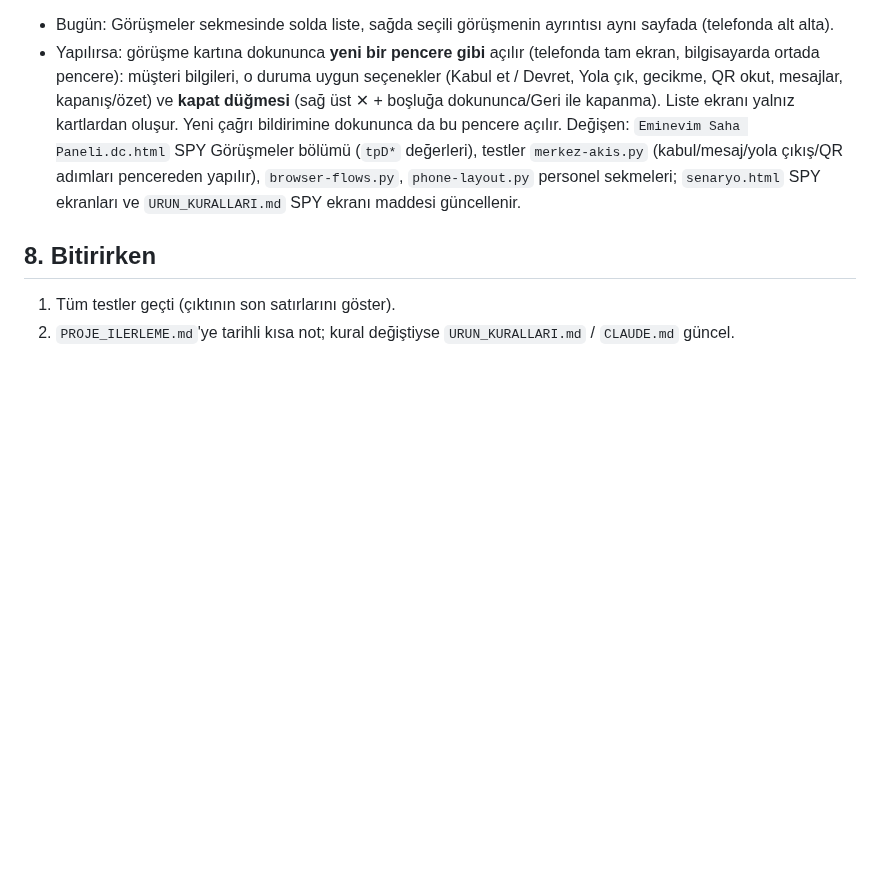
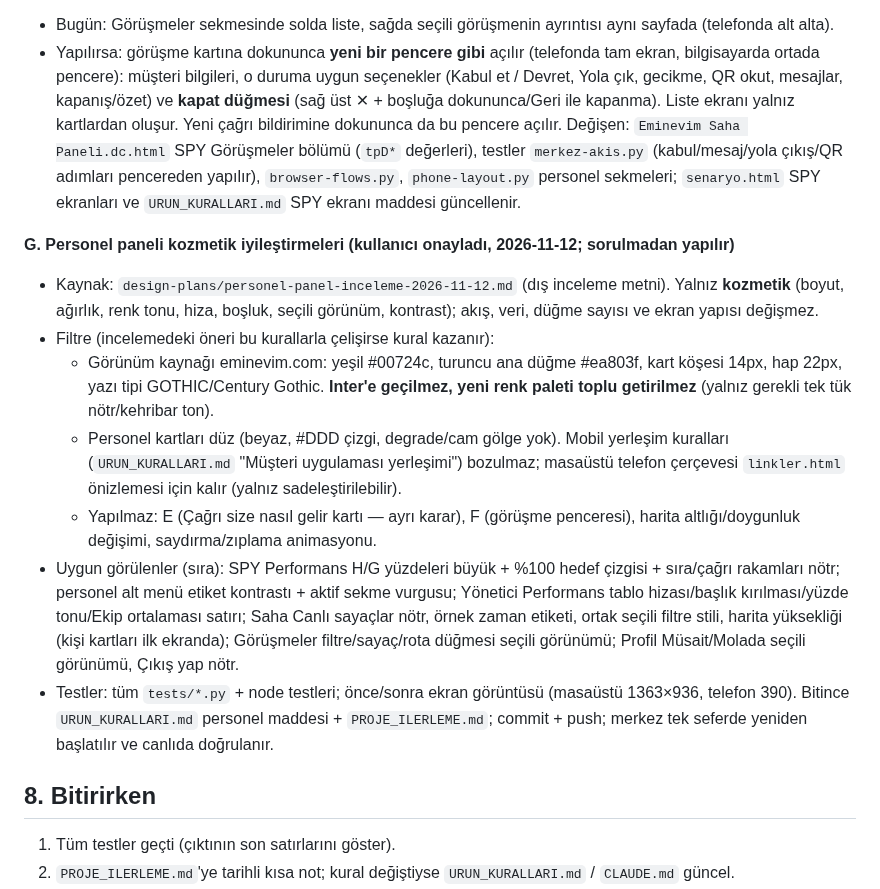
Before and after one commit to sualpsudas/eminevim-saha-paneli, a Markdown page: AGENTS.md, the part around the change. Rendered like a GitHub page; blank space fills up the shorter version.

Commit message:
Yapılacaklara G eklendi: personel paneli kozmetik iyileştirmeleri (inceleme metni design-plans altında)
Co-Authored-By: Claude Opus 5.5 <noreply@anthropic.com>

```diff
--- a/AGENTS.md
+++ b/AGENTS.md
@@ -118,6 +118,22 @@ Her biri ayrı onay ister. Planı yazarken aşağıdaki etkileri kullanıcıya h
   testler `merkez-akis.py` (kabul/mesaj/yola çıkış/QR adımları pencereden yapılır), `browser-flows.py`, `phone-layout.py` personel sekmeleri;
   `senaryo.html` SPY ekranları ve `URUN_KURALLARI.md` SPY ekranı maddesi güncellenir.
 
+**G. Personel paneli kozmetik iyileştirmeleri (kullanıcı onayladı, 2026-11-12; sorulmadan yapılır)**
+- Kaynak: `design-plans/personel-panel-inceleme-2026-11-12.md` (dış inceleme metni). Yalnız **kozmetik** (boyut, ağırlık, renk tonu,
+  hiza, boşluk, seçili görünüm, kontrast); akış, veri, düğme sayısı ve ekran yapısı değişmez.
+- Filtre (incelemedeki öneri bu kurallarla çelişirse kural kazanır):
+  - Görünüm kaynağı eminevim.com: yeşil #00724c, turuncu ana düğme #ea803f, kart köşesi 14px, hap 22px, yazı tipi GOTHIC/Century Gothic.
+    **Inter'e geçilmez, yeni renk paleti toplu getirilmez** (yalnız gerekli tek tük nötr/kehribar ton).
+  - Personel kartları düz (beyaz, #DDD çizgi, degrade/cam gölge yok). Mobil yerleşim kuralları (`URUN_KURALLARI.md` "Müşteri uygulaması
+    yerleşimi") bozulmaz; masaüstü telefon çerçevesi `linkler.html` önizlemesi için kalır (yalnız sadeleştirilebilir).
+  - Yapılmaz: E (Çağrı size nasıl gelir kartı — ayrı karar), F (görüşme penceresi), harita altlığı/doygunluk değişimi, saydırma/zıplama animasyonu.
+- Uygun görülenler (sıra): SPY Performans H/G yüzdeleri büyük + %100 hedef çizgisi + sıra/çağrı rakamları nötr; personel alt menü
+  etiket kontrastı + aktif sekme vurgusu; Yönetici Performans tablo hizası/başlık kırılması/yüzde tonu/Ekip ortalaması satırı;
+  Saha Canlı sayaçlar nötr, örnek zaman etiketi, ortak seçili filtre stili, harita yüksekliği (kişi kartları ilk ekranda);
+  Görüşmeler filtre/sayaç/rota düğmesi seçili görünümü; Profil Müsait/Molada seçili görünümü, Çıkış yap nötr.
+- Testler: tüm `tests/*.py` + node testleri; önce/sonra ekran görüntüsü (masaüstü 1363×936, telefon 390). Bitince `URUN_KURALLARI.md`
+  personel maddesi + `PROJE_ILERLEME.md`; commit + push; merkez tek seferde yeniden başlatılır ve canlıda doğrulanır.
+
 ## 8. Bitirirken
 1. Tüm testler geçti (çıktının son satırlarını göster).
 2. `PROJE_ILERLEME.md`'ye tarihli kısa not; kural değiştiyse `URUN_KURALLARI.md` / `CLAUDE.md` güncel.
```
Also changed, not shown: design-plans/personel-panel-inceleme-2026-11-12.md (added, +146 -0 lines).
